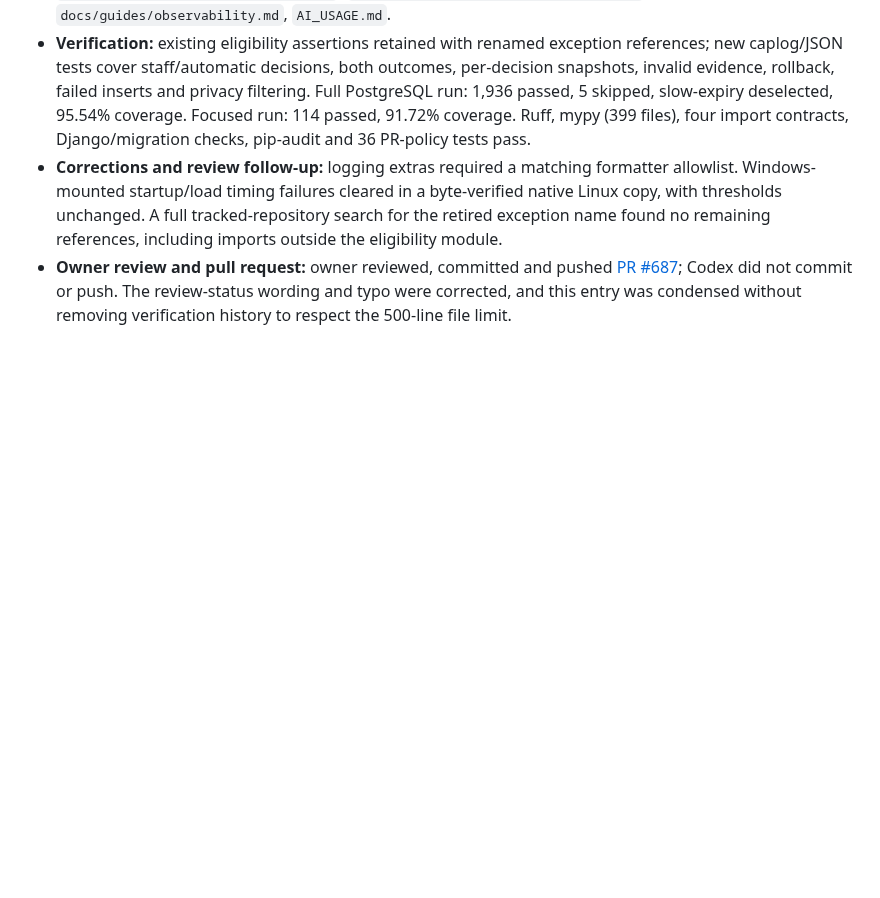
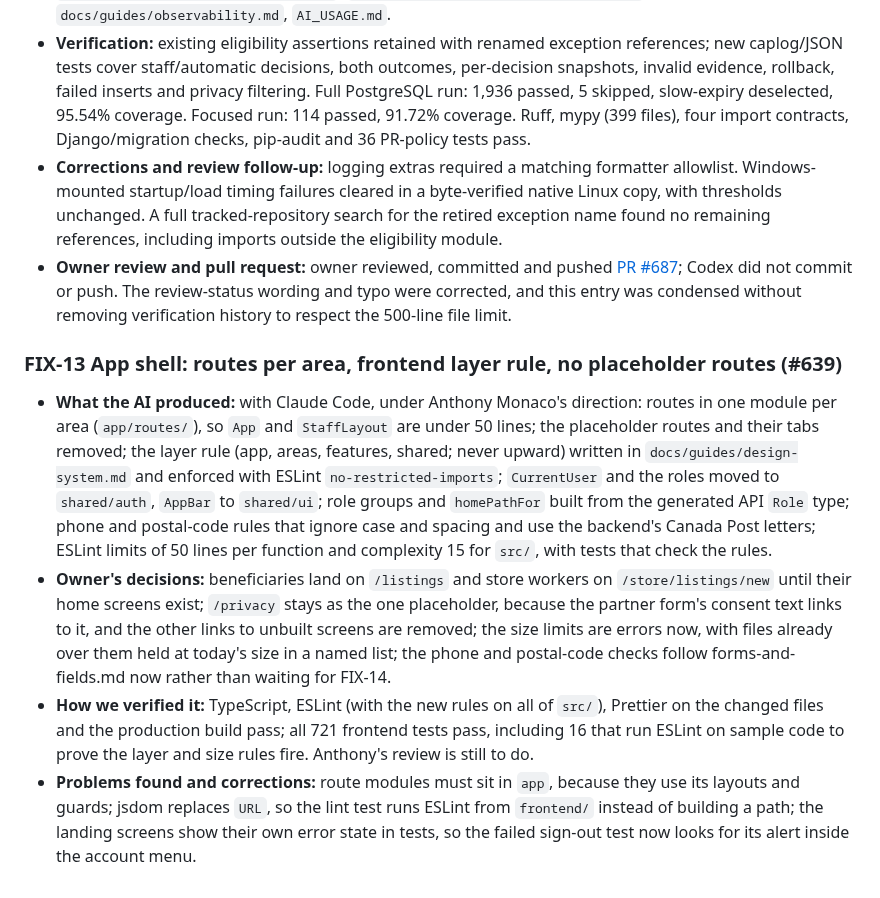
Before and after one commit to B-A-D-R-SL/iris, a Markdown page: AI_USAGE.md, the part around one of its changes. Rendered like a GitHub page; blank space fills up the shorter version.

Commit message:
FIX-13 docs(app): write down the frontend layer rule and the size limits

```diff
--- a/AI_USAGE.md
+++ b/AI_USAGE.md
@@ -410,3 +411,10 @@ verification evidence are preserved in
 - **Verification:** existing eligibility assertions retained with renamed exception references; new caplog/JSON tests cover staff/automatic decisions, both outcomes, per-decision snapshots, invalid evidence, rollback, failed inserts and privacy filtering. Full PostgreSQL run: 1,936 passed, 5 skipped, slow-expiry deselected, 95.54% coverage. Focused run: 114 passed, 91.72% coverage. Ruff, mypy (399 files), four import contracts, Django/migration checks, pip-audit and 36 PR-policy tests pass.
 - **Corrections and review follow-up:** logging extras required a matching formatter allowlist. Windows-mounted startup/load timing failures cleared in a byte-verified native Linux copy, with thresholds unchanged. A full tracked-repository search for the retired exception name found no remaining references, including imports outside the eligibility module.
 - **Owner review and pull request:** owner reviewed, committed and pushed [PR #687](https://github.com/B-A-D-R-SL/iris/pull/687); Codex did not commit or push. The review-status wording and typo were corrected, and this entry was condensed without removing verification history to respect the 500-line file limit.
+
+### FIX-13 App shell: routes per area, frontend layer rule, no placeholder routes (#639)
+
+- **What the AI produced:** with Claude Code, under Anthony Monaco's direction: routes in one module per area (`app/routes/`), so `App` and `StaffLayout` are under 50 lines; the placeholder routes and their tabs removed; the layer rule (app, areas, features, shared; never upward) written in `docs/guides/design-system.md` and enforced with ESLint `no-restricted-imports`; `CurrentUser` and the roles moved to `shared/auth`, `AppBar` to `shared/ui`; role groups and `homePathFor` built from the generated API `Role` type; phone and postal-code rules that ignore case and spacing and use the backend's Canada Post letters; ESLint limits of 50 lines per function and complexity 15 for `src/`, with tests that check the rules.
+- **Owner's decisions:** beneficiaries land on `/listings` and store workers on `/store/listings/new` until their home screens exist; `/privacy` stays as the one placeholder, because the partner form's consent text links to it, and the other links to unbuilt screens are removed; the size limits are errors now, with files already over them held at today's size in a named list; the phone and postal-code checks follow forms-and-fields.md now rather than waiting for FIX-14.
+- **How we verified it:** TypeScript, ESLint (with the new rules on all of `src/`), Prettier on the changed files and the production build pass; all 721 frontend tests pass, including 16 that run ESLint on sample code to prove the layer and size rules fire. Anthony's review is still to do.
+- **Problems found and corrections:** route modules must sit in `app`, because they use its layouts and guards; jsdom replaces `URL`, so the lint test runs ESLint from `frontend/` instead of building a path; the landing screens show their own error state in tests, so the failed sign-out test now looks for its alert inside the account menu.
```
Also changed, not shown: other parts of AI_USAGE.md (+1 -0 lines), docs/guides/design-system.md (+40 -10 lines).
